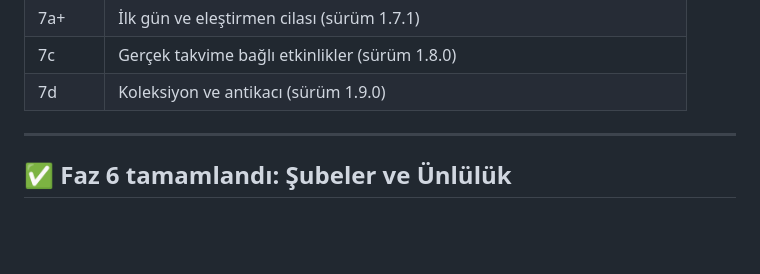
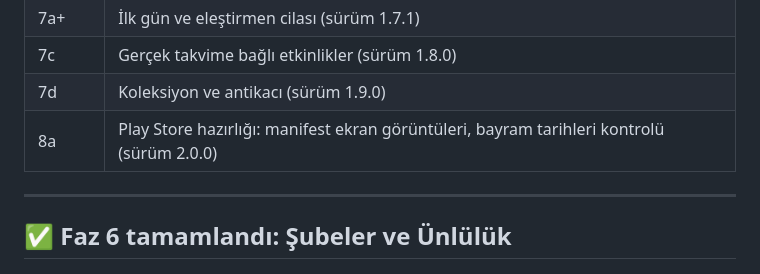
Before and after one commit to mehmetyagizmor-cmyk/mehmetyagizmor-cmyk.github.io, a Markdown page: YOL-HARITASI.md, the part around the change. Rendered like a GitHub page; blank space fills up the shorter version.

Commit message:
Yol haritası: 8a satırı
Co-Authored-By: Claude Opus 5.5 <noreply@anthropic.com>

```diff
--- a/YOL-HARITASI.md
+++ b/YOL-HARITASI.md
@@ -21,6 +21,7 @@ Son güncelleme: 17 Ekim 2026
 | 7a+ | İlk gün ve eleştirmen cilası (sürüm 1.7.1) |
 | 7c | Gerçek takvime bağlı etkinlikler (sürüm 1.8.0) |
 | 7d | Koleksiyon ve antikacı (sürüm 1.9.0) |
+| 8a | Play Store hazırlığı: manifest ekran görüntüleri, bayram tarihleri kontrolü (sürüm 2.0.0) |
 
 ---
 
```
